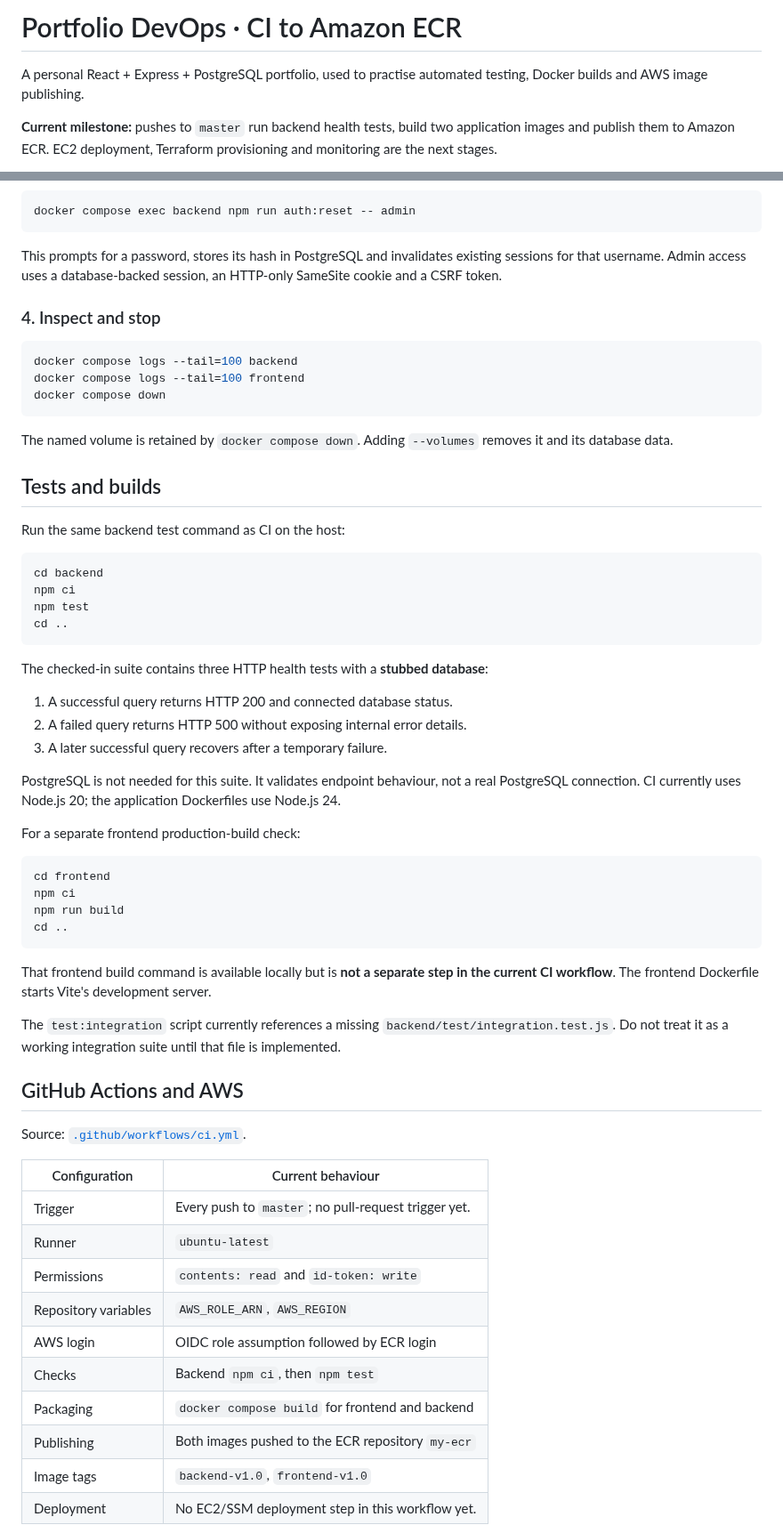
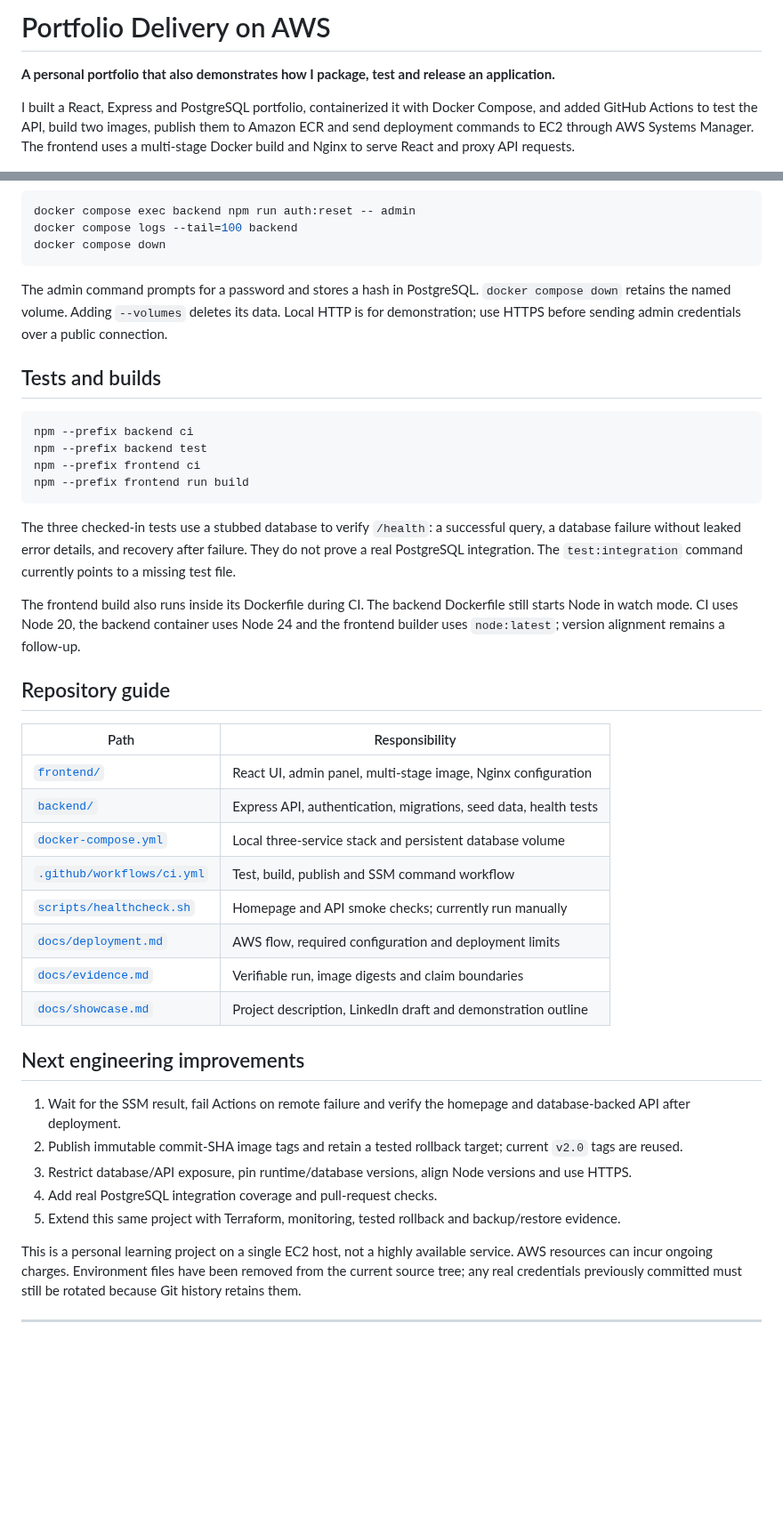
Before and after one commit to shreyan21/CI-CD-project, a Markdown page: README.md, 2 parts joined by grey strips. Shown at 89% size. GitHub-like rendering; blank space fills up the shorter version.

````diff
--- a/README.md
+++ b/README.md
@@ -1,6 +1,6 @@
-# Portfolio DevOps · CI to Amazon ECR
+# Portfolio Delivery on AWS
 
-A personal React + Express + PostgreSQL portfolio, used to practise automated testing, Docker builds and AWS image publishing.
+**A personal portfolio that also demonstrates how I package, test and release an application.**
 
-**Current milestone:** pushes to `master` run backend health tests, build two application images and publish them to Amazon ECR. EC2 deployment, Terraform provisioning and monitoring are the next stages.
+I built a React, Express and PostgreSQL portfolio, containerized it with Docker Compose, and added GitHub Actions to test the API, build two images, publish them to Amazon ECR and send deployment commands to EC2 through AWS Systems Manager. The frontend uses a multi-stage Docker build and Nginx to serve React and proxy API requests.
 
@@ -128,66 +96,47 @@ Optional: create or reset the local admin account:
 
 ```bash
 docker compose exec backend npm run auth:reset -- admin
-```
-
-This prompts for a password, stores its hash in PostgreSQL and invalidates existing sessions for that username. Admin access uses a database-backed session, an HTTP-only SameSite cookie and a CSRF token.
-
-### 4. Inspect and stop
-
-```bash
 docker compose logs --tail=100 backend
-docker compose logs --tail=100 frontend
 docker compose down
 ```
 
-The named volume is retained by `docker compose down`. Adding `--volumes` removes it and its database data.
+The admin command prompts for a password and stores a hash in PostgreSQL. `docker compose down` retains the named volume. Adding `--volumes` deletes its data. Local HTTP is for demonstration; use HTTPS before sending admin credentials over a public connection.
 
 ## Tests and builds
 
-Run the same backend test command as CI on the host:
-
 ```bash
-cd backend
-npm ci
-npm test
-cd ..
+npm --prefix backend ci
+npm --prefix backend test
+npm --prefix frontend ci
+npm --prefix frontend run build
 ```
 
-The checked-in suite contains three HTTP health tests with a **stubbed database**:
+The three checked-in tests use a stubbed database to verify `/health`: a successful query, a database failure without leaked error details, and recovery after failure. They do not prove a real PostgreSQL integration. The `test:integration` command currently points to a missing test file.
 
-1. A successful query returns HTTP 200 and connected database status.
-2. A failed query returns HTTP 500 without exposing internal error details.
-3. A later successful query recovers after a temporary failure.
+The frontend build also runs inside its Dockerfile during CI. The backend Dockerfile still starts Node in watch mode. CI uses Node 20, the backend container uses Node 24 and the frontend builder uses `node:latest`; version alignment remains a follow-up.
 
-PostgreSQL is not needed for this suite. It validates endpoint behaviour, not a real PostgreSQL connection. CI currently uses Node.js 20; the application Dockerfiles use Node.js 24.
+## Repository guide
 
-For a separate frontend production-build check:
+| Path | Responsibility |
+| --- | --- |
+| [`frontend/`](frontend/) | React UI, admin panel, multi-stage image, Nginx configuration |
+| [`backend/`](backend/) | Express API, authentication, migrations, seed data, health tests |
+| [`docker-compose.yml`](docker-compose.yml) | Local three-service stack and persistent database volume |
+| [`.github/workflows/ci.yml`](.github/workflows/ci.yml) | Test, build, publish and SSM command workflow |
+| [`scripts/healthcheck.sh`](scripts/healthcheck.sh) | Homepage and API smoke checks; currently run manually |
+| [`docs/deployment.md`](docs/deployment.md) | AWS flow, required configuration and deployment limits |
+| [`docs/evidence.md`](docs/evidence.md) | Verifiable run, image digests and claim boundaries |
+| [`docs/showcase.md`](docs/showcase.md) | Project description, LinkedIn draft and demonstration outline |
 
-```bash
-cd frontend
-npm ci
-npm run build
-cd ..
-```
+## Next engineering improvements
 
-That frontend build command is available locally but is **not a separate step in the current CI workflow**. The frontend Dockerfile starts Vite's development server.
+1. Wait for the SSM result, fail Actions on remote failure and verify the homepage and database-backed API after deployment.
+2. Publish immutable commit-SHA image tags and retain a tested rollback target; current `v2.0` tags are reused.
+3. Restrict database/API exposure, pin runtime/database versions, align Node versions and use HTTPS.
+4. Add real PostgreSQL integration coverage and pull-request checks.
+5. Extend this same project with Terraform, monitoring, tested rollback and backup/restore evidence.
 
-The `test:integration` script currently references a missing `backend/test/integration.test.js`. Do not treat it as a working integration suite until that file is implemented.
+This is a personal learning project on a single EC2 host, not a highly available service. AWS resources can incur ongoing charges. Environment files have been removed from the current source tree; any real credentials previously committed must still be rotated because Git history retains them.
 
-## GitHub Actions and AWS
+---
 
-Source: [`.github/workflows/ci.yml`](.github/workflows/ci.yml).
-
-| Configuration | Current behaviour |
-| --- | --- |
-| Trigger | Every push to `master`; no pull-request trigger yet. |
-| Runner | `ubuntu-latest` |
-| Permissions | `contents: read` and `id-token: write` |
-| Repository variables | `AWS_ROLE_ARN`, `AWS_REGION` |
-| AWS login | OIDC role assumption followed by ECR login |
-| Checks | Backend `npm ci`, then `npm test` |
-| Packaging | `docker compose build` for frontend and backend |
-| Publishing | Both images pushed to the ECR repository `my-ecr` |
-| Image tags | `backend-v1.0`, `frontend-v1.0` |
-| Deployment | No EC2/SSM deployment step in this workflow yet. |
-
````
Also changed, not shown: other parts of README.md (+46 -112 lines), docs/deployment.md (added, +43 -0 lines), docs/evidence.md (added, +40 -0 lines), docs/showcase.md (added, +49 -0 lines), frontend/README.md (+5 -5 lines), docs/architecture/delivery-overview.png (added), 9 other files.
